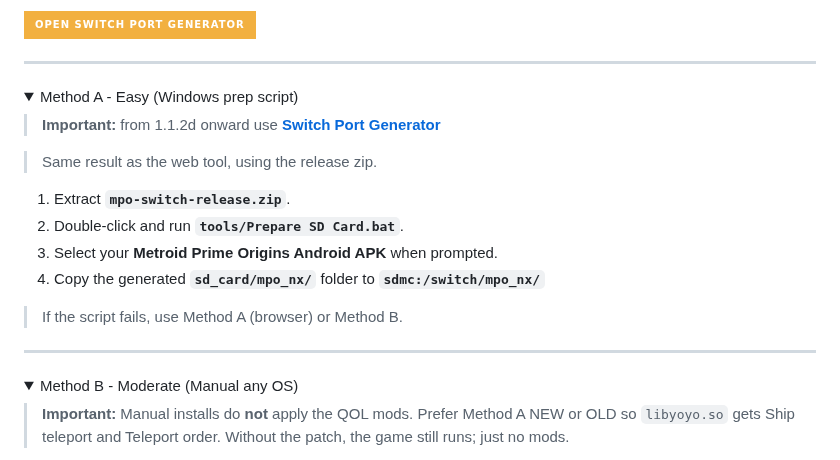
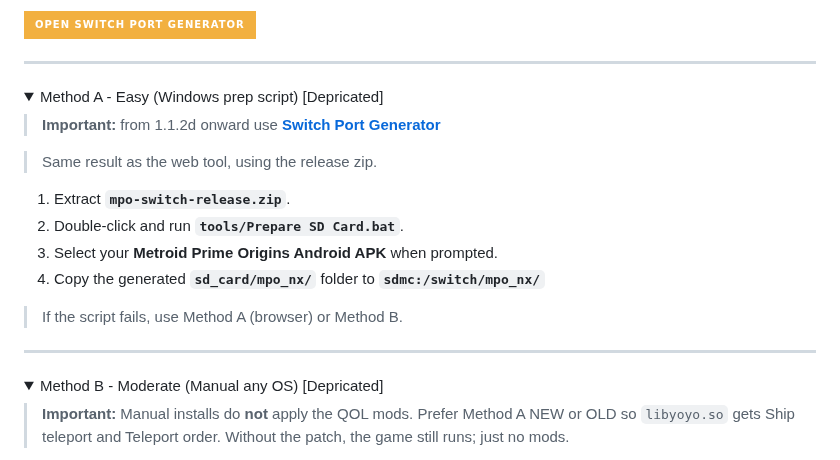
Before and after one commit to bshurikan/mpo_nx, a Markdown page: README.md, the part around the change. Drawn GitHub-style; folded sections open; badges without logos.

```diff
--- a/README.md
+++ b/README.md
@@ -34,7 +34,7 @@ Prepares Switch port and patches automatically. Nothing is uploaded; prep runs o
 ---
 
 <details>
-<summary>Method A - Easy (Windows prep script)</summary>
+<summary>Method A - Easy (Windows prep script) [Depricated]</summary>
 
 > **Important:** from 1.1.2d onward use **[Switch Port Generator](https://bshurikan.github.io/mpo_nx/)**
 
@@ -50,7 +50,7 @@ Prepares Switch port and patches automatically. Nothing is uploaded; prep runs o
 ---
 
 <details>
-<summary>Method B - Moderate (Manual any OS)</summary>
+<summary>Method B - Moderate (Manual any OS) [Depricated]</summary>
 
 > **Important:** Manual installs do **not** apply the QOL mods. Prefer Method A NEW or OLD so `libyoyo.so` gets Ship teleport and Teleport order. Without the patch, the game still runs; just no mods.
 
```
